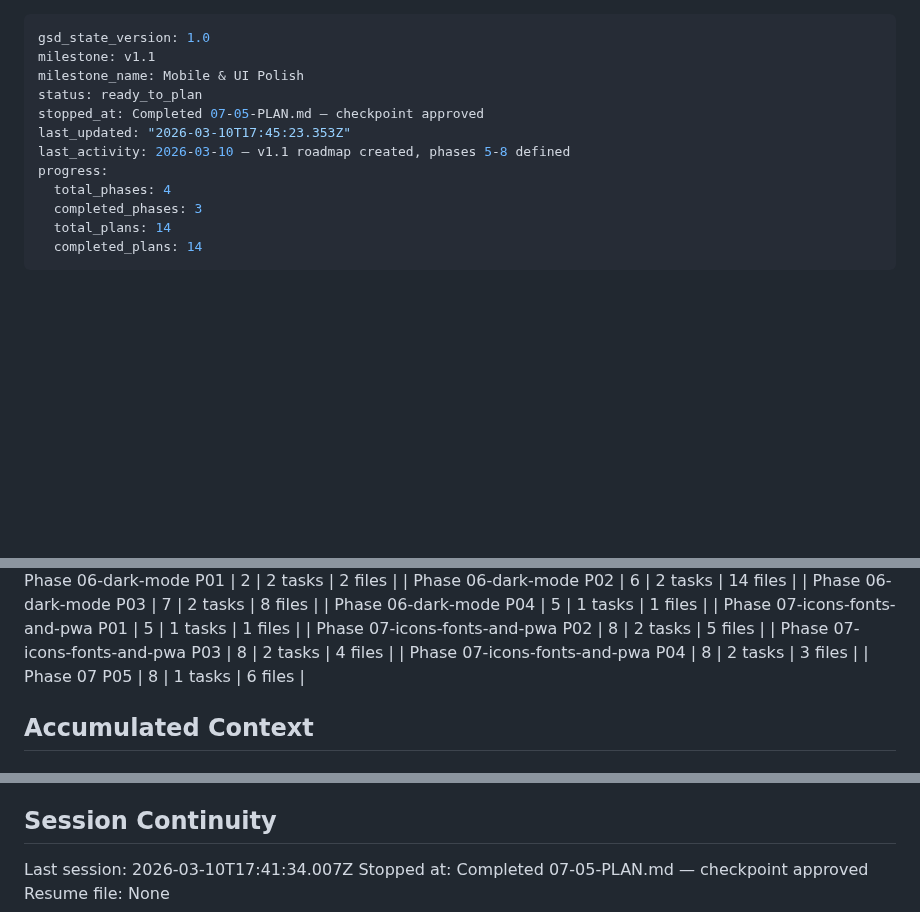
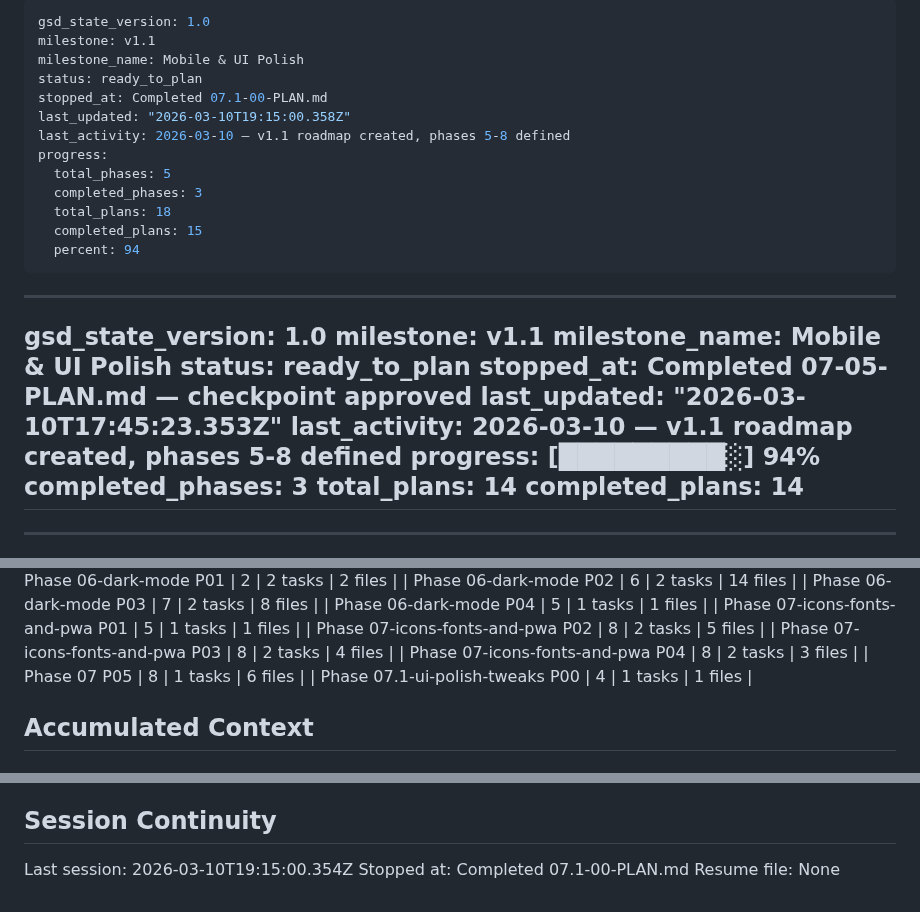
Before and after one commit to gmaingret/notes, a Markdown page: .planning/STATE.md, 3 parts joined by grey strips. GitHub-like rendering; blank space fills up the shorter version.

Commit message:
docs(07.1-00): complete uiPolish.test.ts RED scaffold plan
- SUMMARY.md created with 21-assertion test scaffold details
- STATE.md updated: session, decisions, metrics, progress bar 94%
- ROADMAP.md updated: Phase 07.1 In Progress (1/4 summaries)

```diff
--- a/.planning/STATE.md
+++ b/.planning/STATE.md
@@ -1,3 +1,19 @@
+---
+gsd_state_version: 1.0
+milestone: v1.1
+milestone_name: Mobile & UI Polish
+status: ready_to_plan
+stopped_at: Completed 07.1-00-PLAN.md
+last_updated: "2026-03-10T19:15:00.358Z"
+last_activity: 2026-03-10 — v1.1 roadmap created, phases 5-8 defined
+progress:
+  total_phases: 5
+  completed_phases: 3
+  total_plans: 18
+  completed_plans: 15
+  percent: 94
+---
+
 ---
 gsd_state_version: 1.0
 milestone: v1.1
@@ -7,7 +23,7 @@ stopped_at: Completed 07-05-PLAN.md — checkpoint approved
 last_updated: "2026-03-10T17:45:23.353Z"
 last_activity: 2026-03-10 — v1.1 roadmap created, phases 5-8 defined
 progress:
-  total_phases: 4
+  [█████████░] 94%
   completed_phases: 3
   total_plans: 14
   completed_plans: 14
@@ -91,6 +107,7 @@ Progress: [██░░░░░░░░] 50% (v1.0 complete, v1.1 not started)
 | Phase 07-icons-fonts-and-pwa P03 | 8 | 2 tasks | 4 files |
 | Phase 07-icons-fonts-and-pwa P04 | 8 | 2 tasks | 3 files |
 | Phase 07 P05 | 8 | 1 tasks | 6 files |
+| Phase 07.1-ui-polish-tweaks P00 | 4 | 1 tasks | 1 files |
 
 ## Accumulated Context
 
@@ -148,6 +166,6 @@ None.
 
 ## Session Continuity
 
-Last session: 2026-03-10T17:41:34.007Z
-Stopped at: Completed 07-05-PLAN.md — checkpoint approved
+Last session: 2026-03-10T19:15:00.354Z
+Stopped at: Completed 07.1-00-PLAN.md
 Resume file: None
```
Also changed, not shown: other parts of .planning/STATE.md (+1 -0 lines), .planning/ROADMAP.md (+2 -2 lines), 1 other file.
